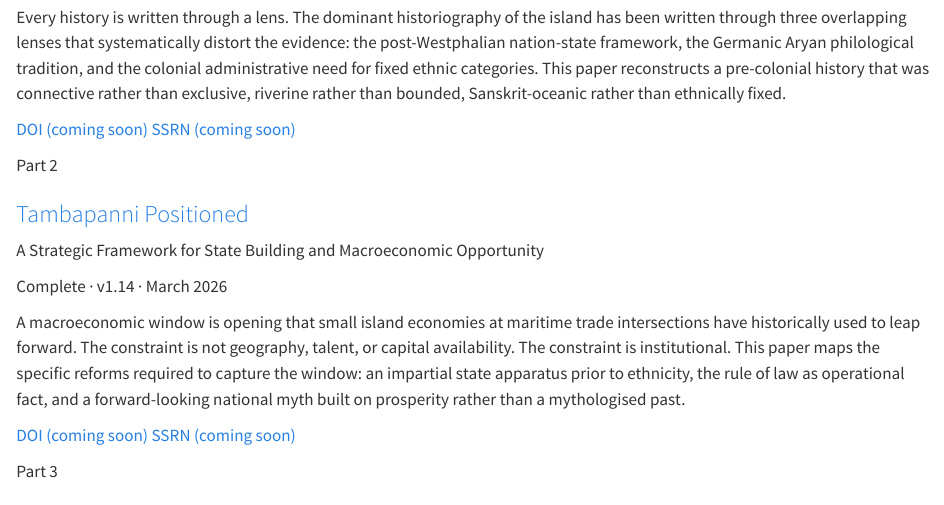
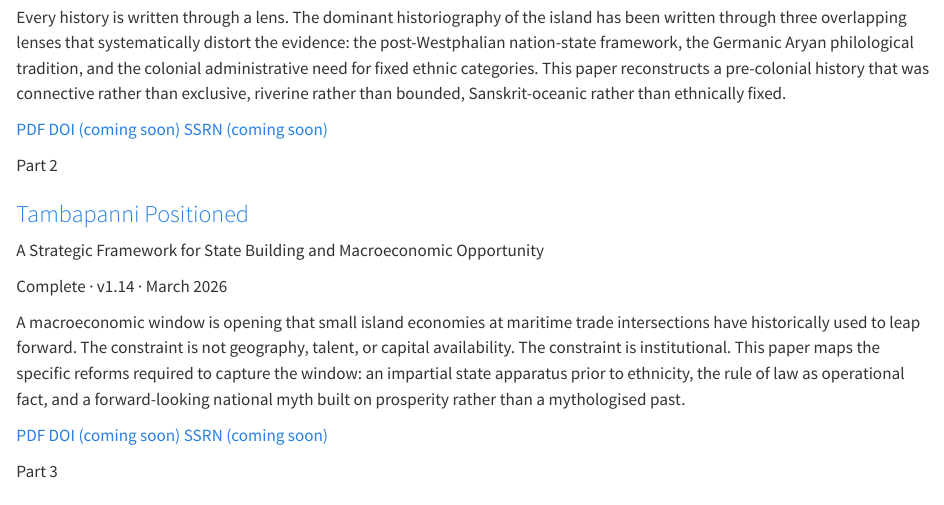
Before and after one commit to poornan/tambapanni, a Quarto document (index.qmd): the page in a window 1100 px wide, from 610 px down. Rendered offline with R 4.5, knitr and Pandoc in place of Quarto, with nearby package versions.

Commit message:
Add PDF downloads and citation_pdf_url for Google Scholar
PDFs converted from docx via LibreOffice. Paper pages and landing
page link to PDFs. citation.pdf-url in YAML front matter generates
citation_pdf_url meta tag for Google Scholar full-text indexing.

Co-Authored-By: Claude Opus 4.6 (1M context) <noreply@anthropic.com>

```diff
--- a/index.qmd
+++ b/index.qmd
@@ -46,7 +46,7 @@ Complete · v1.16 · March 2026
 Every history is written through a lens. The dominant historiography of the island has been written through three overlapping lenses that systematically distort the evidence: the post-Westphalian nation-state framework, the Germanic Aryan philological tradition, and the colonial administrative need for fixed ethnic categories. This paper reconstructs a pre-colonial history that was connective rather than exclusive, riverine rather than bounded, Sanskrit-oceanic rather than ethnically fixed.
 
 ::: {.paper-links}
-[DOI (coming soon)](#){title="Coming soon"} [SSRN (coming soon)](#){title="Coming soon"}
+[PDF](papers/pdf/1.%20Tambapanni_History_Without_Borders.pdf) [DOI (coming soon)](#){title="Coming soon"} [SSRN (coming soon)](#){title="Coming soon"}
 :::
 
 :::
@@ -69,7 +69,7 @@ Complete · v1.14 · March 2026
 A macroeconomic window is opening that small island economies at maritime trade intersections have historically used to leap forward. The constraint is not geography, talent, or capital availability. The constraint is institutional. This paper maps the specific reforms required to capture the window: an impartial state apparatus prior to ethnicity, the rule of law as operational fact, and a forward-looking national myth built on prosperity rather than a mythologised past.
 
 ::: {.paper-links}
-[DOI (coming soon)](#){title="Coming soon"} [SSRN (coming soon)](#){title="Coming soon"}
+[PDF](papers/pdf/2.%20Tambapanni_Positioned.pdf) [DOI (coming soon)](#){title="Coming soon"} [SSRN (coming soon)](#){title="Coming soon"}
 :::
 
 :::
--- a/papers/history.qmd
+++ b/papers/history.qmd
@@ -52,9 +53,7 @@ This paper reconstructs a pre-colonial history that was connective rather than e
 
 ### Downloads
 
-::: {.paper-links}
-[DOI (coming soon)](#){title="Coming soon"} [SSRN (coming soon)](#){title="Coming soon"}
-:::
+[Download PDF](pdf/1.%20Tambapanni_History_Without_Borders.pdf){.btn .btn-primary} [DOI (coming soon)](#){.btn .btn-outline-secondary title="Coming soon"} [SSRN (coming soon)](#){.btn .btn-outline-secondary title="Coming soon"}
 
 ### Citation
 
--- a/papers/positioned.qmd
+++ b/papers/positioned.qmd
@@ -63,9 +64,7 @@ This paper makes three arguments:
 
 ### Downloads
 
-::: {.paper-links}
-[DOI (coming soon)](#){title="Coming soon"} [SSRN (coming soon)](#){title="Coming soon"}
-:::
+[Download PDF](pdf/2.%20Tambapanni_Positioned.pdf){.btn .btn-primary} [DOI (coming soon)](#){.btn .btn-outline-secondary title="Coming soon"} [SSRN (coming soon)](#){.btn .btn-outline-secondary title="Coming soon"}
 
 ### Citation
 
```
Also changed, not shown: papers/pdf/1. Tambapanni_History_Without_Borders.pdf (added), papers/pdf/2. Tambapanni_Positioned.pdf (added), papers/history.qmd (1 more changed lines), papers/positioned.qmd (1 more changed lines).
